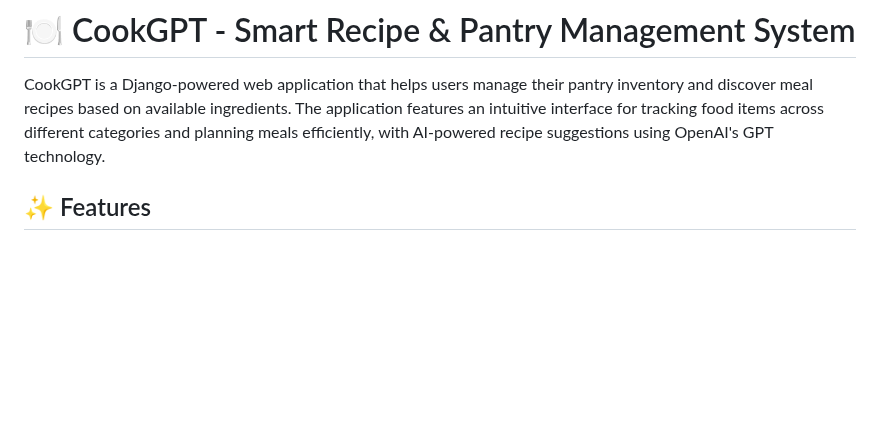
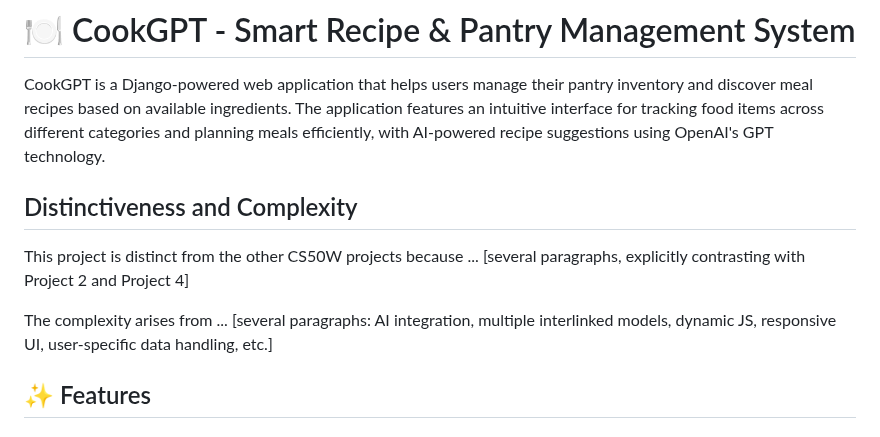
Before and after one commit to FunnyKoalaBear/cookGPT, a Markdown page: README.md, the part around the change. Drawn GitHub-style; blank space fills up the shorter version.

Commit message:
Tue, Aug 19, 2025, 8:24 PM +09:00

```diff
--- a/README.md
+++ b/README.md
@@ -1,6 +1,15 @@
 # 🍽️ CookGPT - Smart Recipe & Pantry Management System
 
 CookGPT is a Django-powered web application that helps users manage their pantry inventory and discover meal recipes based on available ingredients. The application features an intuitive interface for tracking food items across different categories and planning meals efficiently, with AI-powered recipe suggestions using OpenAI's GPT technology.
+
+## Distinctiveness and Complexity
+
+This project is distinct from the other CS50W projects because ...
+[several paragraphs, explicitly contrasting with Project 2 and Project 4]
+
+The complexity arises from ...
+[several paragraphs: AI integration, multiple interlinked models, dynamic JS, responsive UI, user-specific data handling, etc.]
+
 
 ## ✨ Features
 
```
